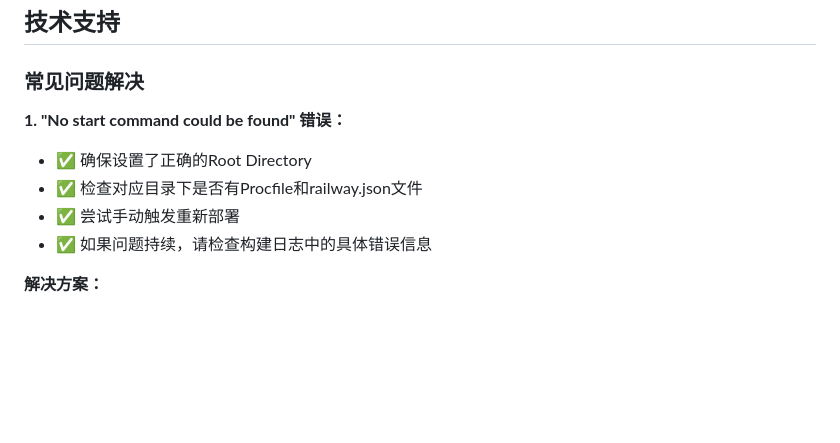
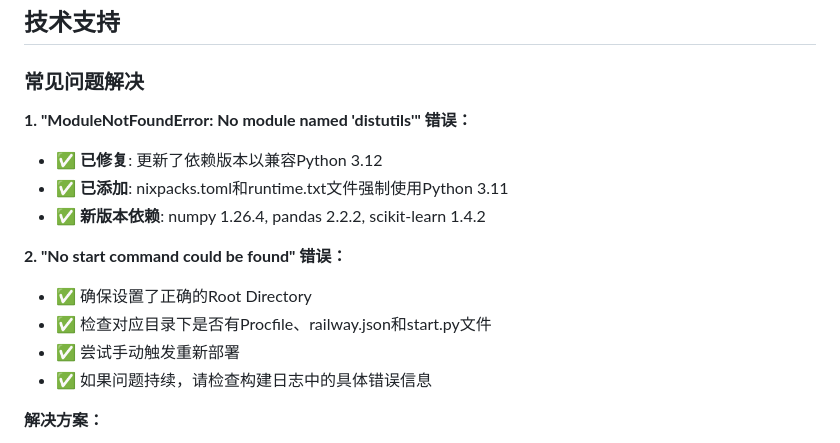
Before and after one commit to linkersea/peptide-research-tools, a Markdown page: QUICK_DEPLOY.md, the part around the change. GitHub-like rendering; blank space fills up the shorter version.

Commit message:
Update troubleshooting guide with Python compatibility fix

```diff
--- a/QUICK_DEPLOY.md
+++ b/QUICK_DEPLOY.md
@@ -74,9 +74,14 @@
 
 ### 常见问题解决
 
-**1. "No start command could be found" 错误：**
+**1. "ModuleNotFoundError: No module named 'distutils'" 错误：**
+- ✅ **已修复**: 更新了依赖版本以兼容Python 3.12
+- ✅ **已添加**: nixpacks.toml和runtime.txt文件强制使用Python 3.11
+- ✅ **新版本依赖**: numpy 1.26.4, pandas 2.2.2, scikit-learn 1.4.2
+
+**2. "No start command could be found" 错误：**
 - ✅ 确保设置了正确的Root Directory
-- ✅ 检查对应目录下是否有Procfile和railway.json文件
+- ✅ 检查对应目录下是否有Procfile、railway.json和start.py文件
 - ✅ 尝试手动触发重新部署
 - ✅ 如果问题持续，请检查构建日志中的具体错误信息
 
```
